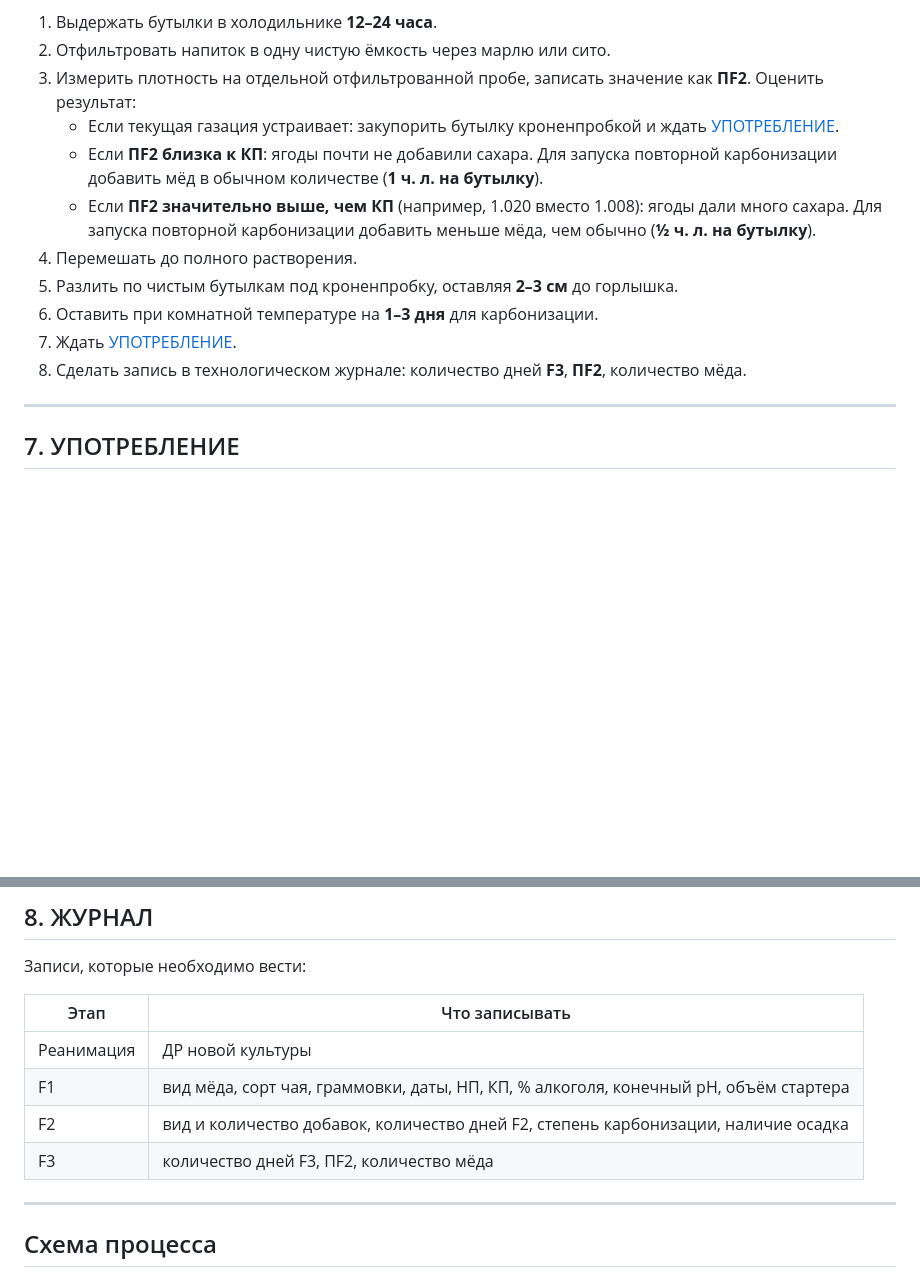
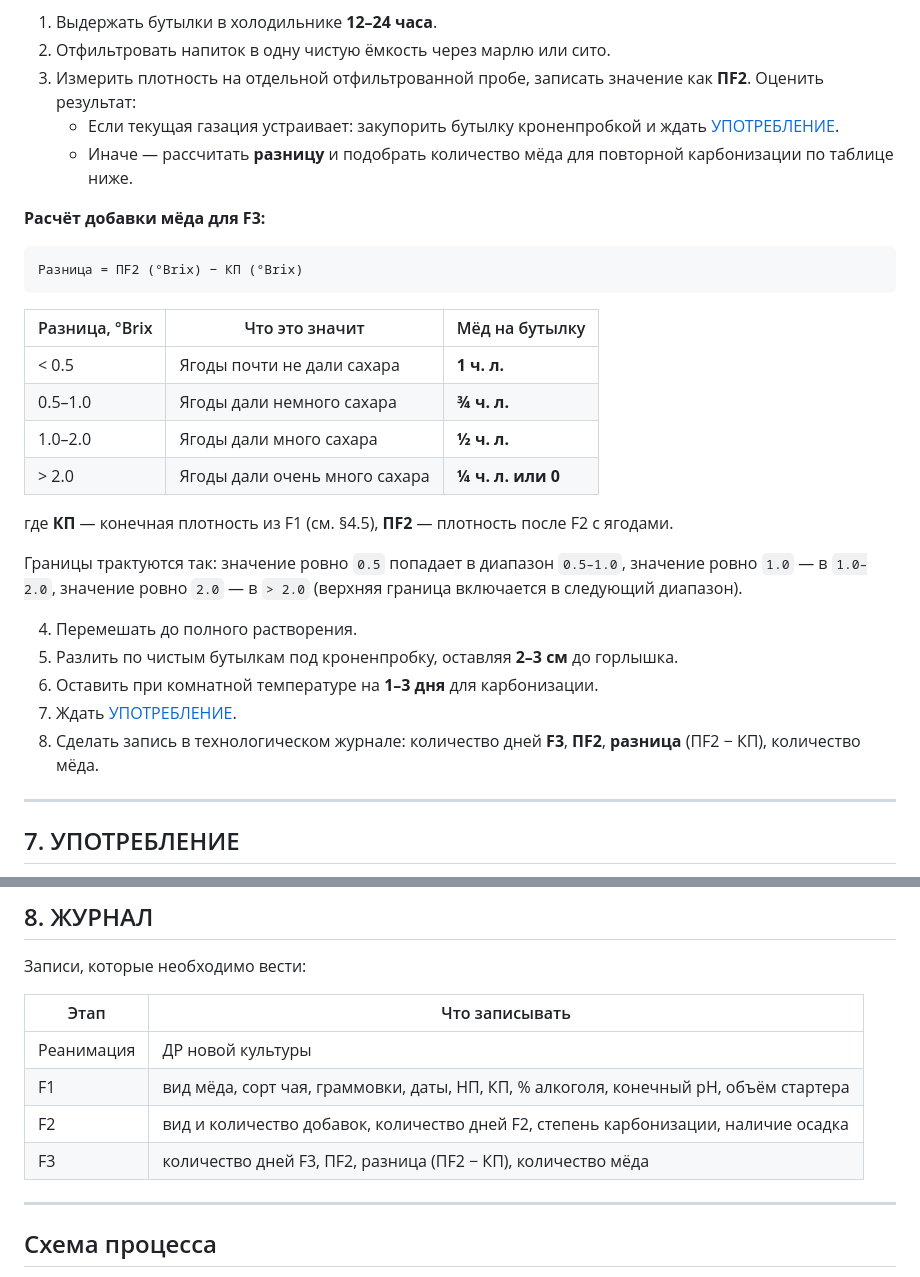
Before and after one commit to ritassalt/JUN, a Markdown page: ALGORYTHM.md, 2 parts joined by grey strips. Rendered like a GitHub page; blank space fills up the shorter version.

Commit message:
refactor

````diff
--- a/ALGORYTHM.md
+++ b/ALGORYTHM.md
@@ -137,13 +137,30 @@
 2. Отфильтровать напиток в одну чистую ёмкость через марлю или сито.
 3. Измерить плотность на отдельной отфильтрованной пробе, записать значение как **ПF2**. Оценить результат:
    - Если текущая газация устраивает: закупорить бутылку кроненпробкой и ждать [УПОТРЕБЛЕНИЕ](#7-употребление).
-   - Если **ПF2 близка к КП**: ягоды почти не добавили сахара. Для запуска повторной карбонизации добавить мёд в обычном количестве (**1 ч. л. на бутылку**).
-   - Если **ПF2 значительно выше, чем КП** (например, 1.020 вместо 1.008): ягоды дали много сахара. Для запуска повторной карбонизации добавить меньше мёда, чем обычно (**½ ч. л. на бутылку**).
+   - Иначе — рассчитать **разницу** и подобрать количество мёда для повторной карбонизации по таблице ниже.
+
+**Расчёт добавки мёда для F3:**
+
+```
+Разница = ПF2 (°Brix) − КП (°Brix)
+```
+
+| Разница, °Brix | Что это значит                 | Мёд на бутылку      |
+|----------------|--------------------------------|---------------------|
+| < 0.5          | Ягоды почти не дали сахара     | **1 ч. л.**         |
+| 0.5–1.0        | Ягоды дали немного сахара      | **¾ ч. л.**         |
+| 1.0–2.0        | Ягоды дали много сахара        | **½ ч. л.**         |
+| > 2.0          | Ягоды дали очень много сахара  | **¼ ч. л. или 0**   |
+
+где **КП** — конечная плотность из F1 (см. §4.5), **ПF2** — плотность после F2 с ягодами.
+
+Границы трактуются так: значение ровно `0.5` попадает в диапазон `0.5–1.0`, значение ровно `1.0` — в `1.0–2.0`, значение ровно `2.0` — в `> 2.0` (верхняя граница включается в следующий диапазон).
+
 4. Перемешать до полного растворения.
 5. Разлить по чистым бутылкам под кроненпробку, оставляя **2–3 см** до горлышка.
 6. Оставить при комнатной температуре на **1–3 дня** для карбонизации.
 7. Ждать [УПОТРЕБЛЕНИЕ](#7-употребление).
-8. Сделать запись в технологическом журнале: количество дней **F3**, **ПF2**, количество мёда.
+8. Сделать запись в технологическом журнале: количество дней **F3**, **ПF2**, **разница** (ПF2 − КП), количество мёда.
 
 ---
 
@@ -167,7 +184,7 @@
 | Реанимация | ДР новой культуры                                                                    |
 | F1         | вид мёда, сорт чая, граммовки, даты, НП, КП, % алкоголя, конечный pH, объём стартера |
 | F2         | вид и количество добавок, количество дней F2, степень карбонизации, наличие осадка   |
-| F3         | количество дней F3, ПF2, количество мёда                                             |
+| F3         | количество дней F3, ПF2, разница (ПF2 − КП), количество мёда                         |
 
 ---
 
````
Also changed, not shown: README.md (+16 -1 lines).
